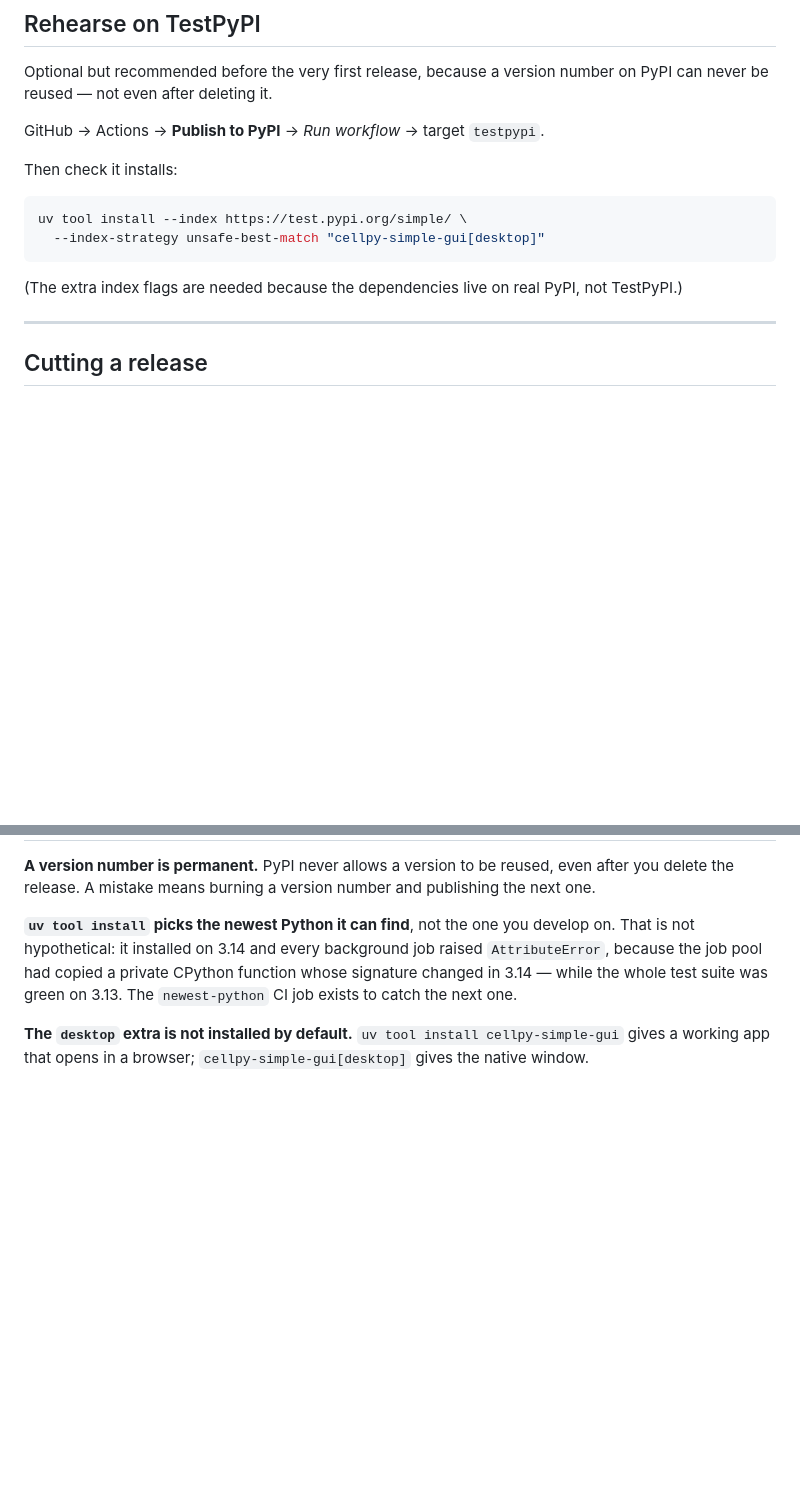
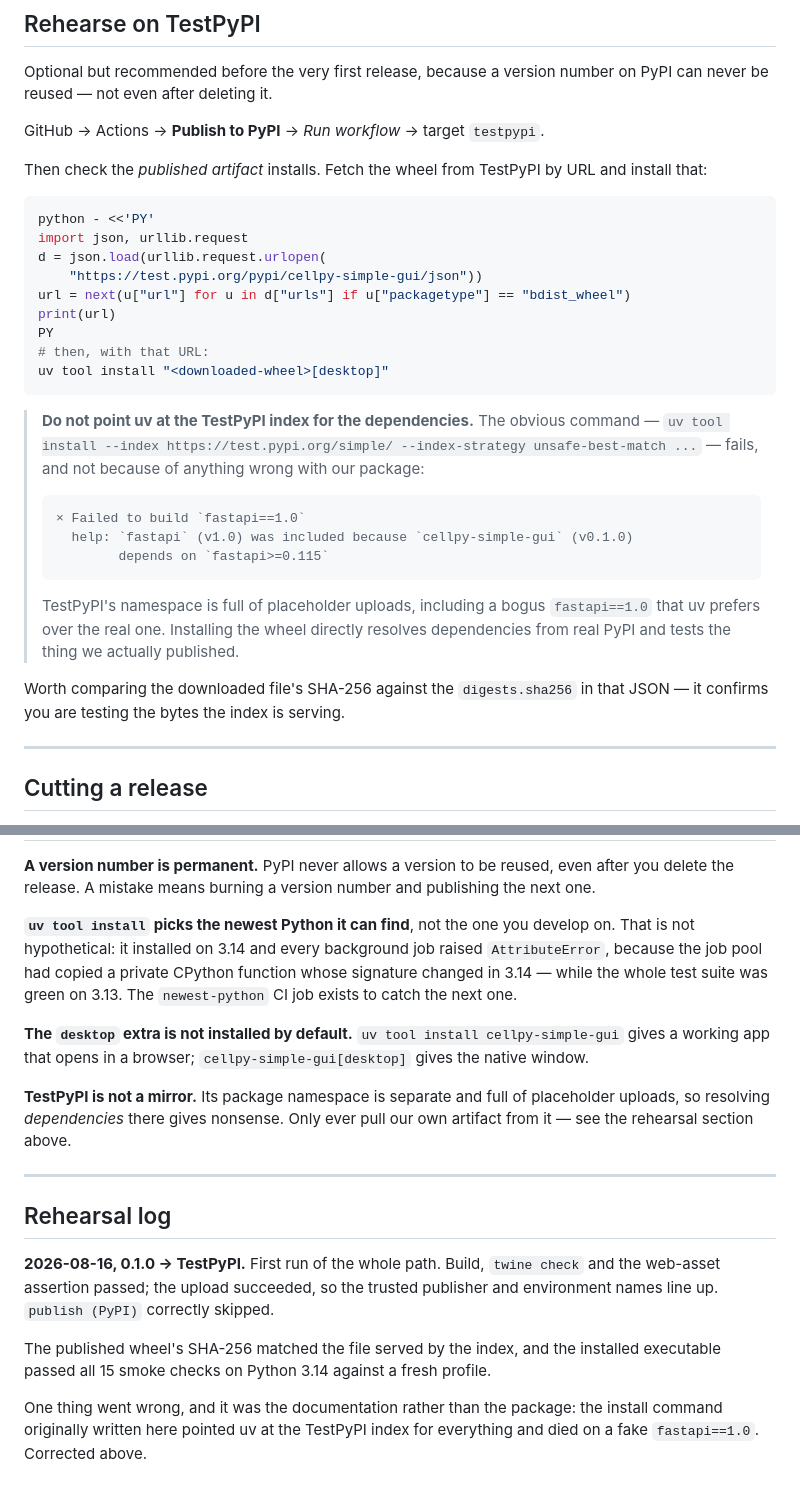
Before and after one commit to cellpy/cellpy-simple-gui, a Markdown page: docs/releasing.md, 2 parts joined by grey strips. Drawn GitHub-style; blank space fills up the shorter version.

Commit message:
Correct the TestPyPI install command after rehearsing (#123) (#140)
The rehearsal worked: 0.1.0 uploaded to TestPyPI, so the trusted publisher and
environment names line up. The published wheel's SHA-256 matched what the index
serves, and the installed executable passed 15/15 smoke checks on Python 3.14
against a fresh profile.

What did not work was the install command I had documented. Pointing uv at the
TestPyPI index for the whole dependency tree picks up placeholder packages that
live in that namespace:

    × Failed to build `fastapi==1.0`
      help: `fastapi` (v1.0) was included because `cellpy-simple-gui` (v0.1.0)
            depends on `fastapi>=0.115`

Nothing wrong with our package — TestPyPI simply is not a mirror of PyPI, and
its namespace is full of test uploads. Install the published wheel by URL
instead, which resolves dependencies from real PyPI and tests the exact bytes
the index is serving.

Added a rehearsal log so the next release has a record of what was verified and
what the failure looked like.

Co-authored-by: Claude Opus 5 <noreply@anthropic.com>

````diff
--- a/docs/releasing.md
+++ b/docs/releasing.md
@@ -55,15 +55,39 @@ number on PyPI can never be reused — not even after deleting it.
 
 GitHub → Actions → **Publish to PyPI** → *Run workflow* → target `testpypi`.
 
-Then check it installs:
+Then check the *published artifact* installs. Fetch the wheel from TestPyPI by
+URL and install that:
 
 ```bash
-uv tool install --index https://test.pypi.org/simple/ \
-  --index-strategy unsafe-best-match "cellpy-simple-gui[desktop]"
+python - <<'PY'
+import json, urllib.request
+d = json.load(urllib.request.urlopen(
+    "https://test.pypi.org/pypi/cellpy-simple-gui/json"))
+url = next(u["url"] for u in d["urls"] if u["packagetype"] == "bdist_wheel")
+print(url)
+PY
+# then, with that URL:
+uv tool install "<downloaded-wheel>[desktop]"
 ```
 
-(The extra index flags are needed because the dependencies live on real PyPI,
-not TestPyPI.)
+> **Do not point uv at the TestPyPI index for the dependencies.** The obvious
+> command —
+> `uv tool install --index https://test.pypi.org/simple/ --index-strategy unsafe-best-match ...`
+> — fails, and not because of anything wrong with our package:
+>
+> ```
+> × Failed to build `fastapi==1.0`
+>   help: `fastapi` (v1.0) was included because `cellpy-simple-gui` (v0.1.0)
+>         depends on `fastapi>=0.115`
+> ```
+>
+> TestPyPI's namespace is full of placeholder uploads, including a bogus
+> `fastapi==1.0` that uv prefers over the real one. Installing the wheel
+> directly resolves dependencies from real PyPI and tests the thing we actually
+> published.
+
+Worth comparing the downloaded file's SHA-256 against the `digests.sha256` in
+that JSON — it confirms you are testing the bytes the index is serving.
 
 ---
 
@@ -128,3 +152,23 @@ on 3.13. The `newest-python` CI job exists to catch the next one.
 **The `desktop` extra is not installed by default.** `uv tool install
 cellpy-simple-gui` gives a working app that opens in a browser;
 `cellpy-simple-gui[desktop]` gives the native window.
+
+**TestPyPI is not a mirror.** Its package namespace is separate and full of
+placeholder uploads, so resolving *dependencies* there gives nonsense. Only ever
+pull our own artifact from it — see the rehearsal section above.
+
+---
+
+## Rehearsal log
+
+**2026-08-16, 0.1.0 → TestPyPI.** First run of the whole path. Build, `twine
+check` and the web-asset assertion passed; the upload succeeded, so the trusted
+publisher and environment names line up. `publish (PyPI)` correctly skipped.
+
+The published wheel's SHA-256 matched the file served by the index, and the
+installed executable passed all 15 smoke checks on Python 3.14 against a fresh
+profile.
+
+One thing went wrong, and it was the documentation rather than the package: the
+install command originally written here pointed uv at the TestPyPI index for
+everything and died on a fake `fastapi==1.0`. Corrected above.
````
